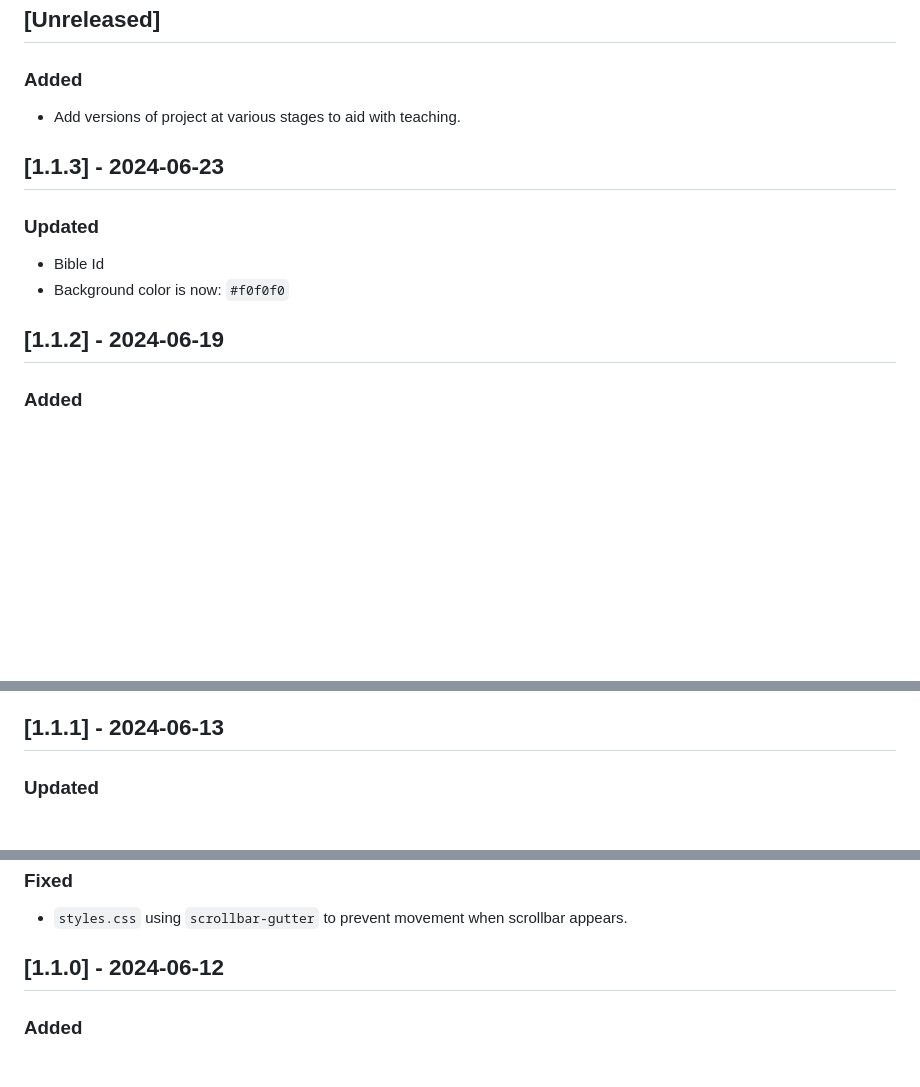
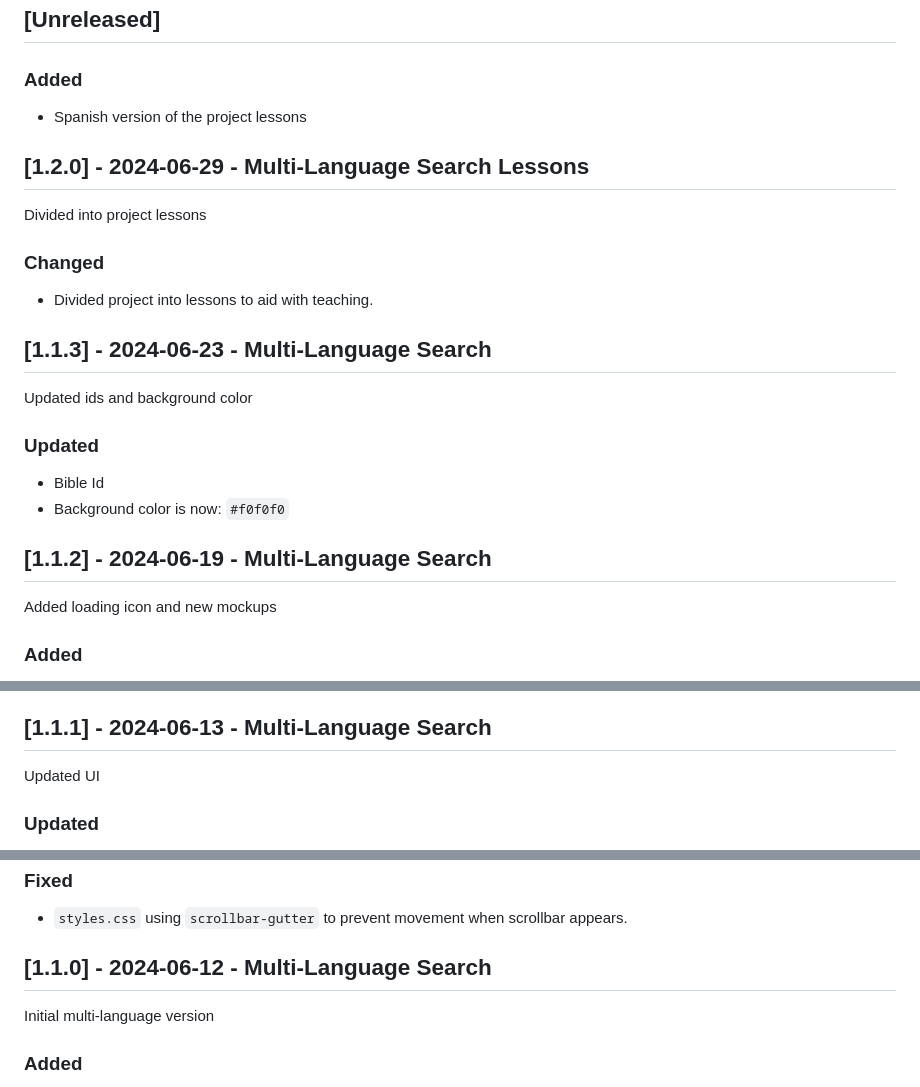
Before and after one commit to gunruh/scripture, a Markdown page: CHANGELOG.md, 3 parts joined by grey strips. Drawn GitHub-style; blank space fills up the shorter version.

Commit message:
CHANGELOG.md: 1.2.0 Updates

```diff
--- a/CHANGELOG.md
+++ b/CHANGELOG.md
@@ -9,16 +9,25 @@ and this project adheres to [Semantic Versioning](https://semver.org/spec/v2.0.0
 
 ### Added
 
-- Add versions of project at various stages to aid with teaching.
+- Spanish version of the project lessons
 
-## [1.1.3] - 2024-06-23
+## [1.2.0] - 2024-06-29 - Multi-Language Search Lessons
+Divided into project lessons
+
+### Changed
+
+- Divided project into lessons to aid with teaching.
+
+## [1.1.3] - 2024-06-23 - Multi-Language Search
+Updated ids and background color
 
 ### Updated
 
 - Bible Id
 - Background color is now: `#f0f0f0`
 
-## [1.1.2] - 2024-06-19
+## [1.1.2] - 2024-06-19 - Multi-Language Search
+Added loading icon and new mockups
 
 ### Added
 
@@ -37,7 +46,8 @@ and this project adheres to [Semantic Versioning](https://semver.org/spec/v2.0.0
   - Using complete sentences in comments for clarity, and to help with language conversion.
 - `README.md` added link to spinner svg download.
 
-## [1.1.1] - 2024-06-13
+## [1.1.1] - 2024-06-13 - Multi-Language Search
+Updated UI
 
 ### Updated
 
@@ -53,7 +63,8 @@ and this project adheres to [Semantic Versioning](https://semver.org/spec/v2.0.0
 
 - `styles.css` using `scrollbar-gutter` to prevent movement when scrollbar appears.
 
-## [1.1.0] - 2024-06-12
+## [1.1.0] - 2024-06-12 - Multi-Language Search
+Initial multi-language version
 
 ### Added
 
```
Also changed, not shown: other parts of CHANGELOG.md (+4 -2 lines).
